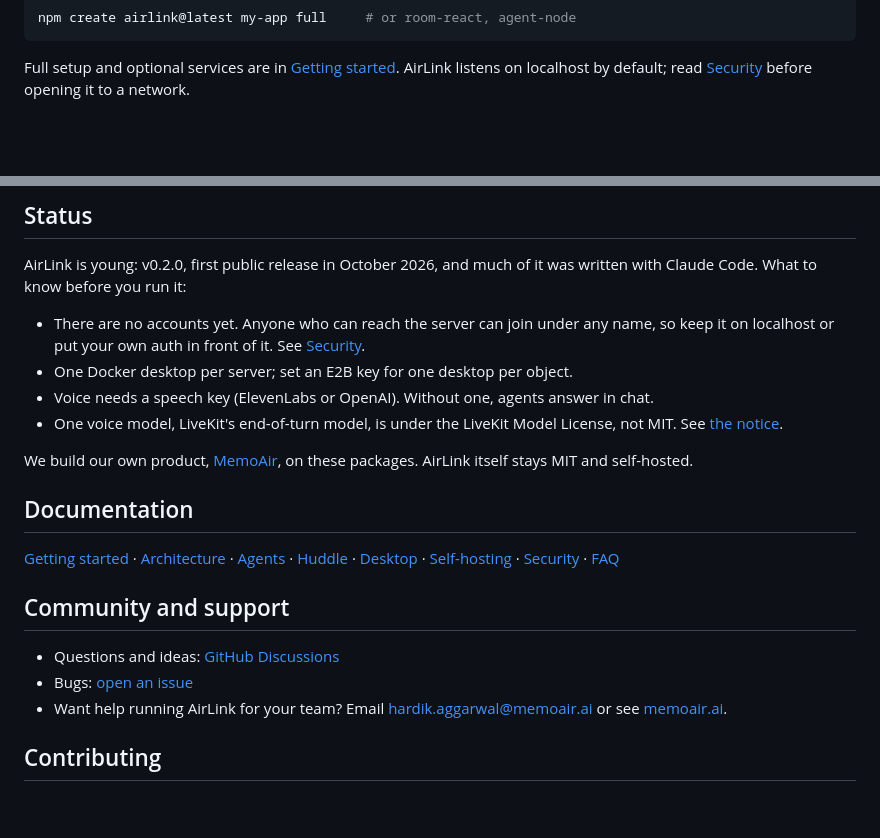
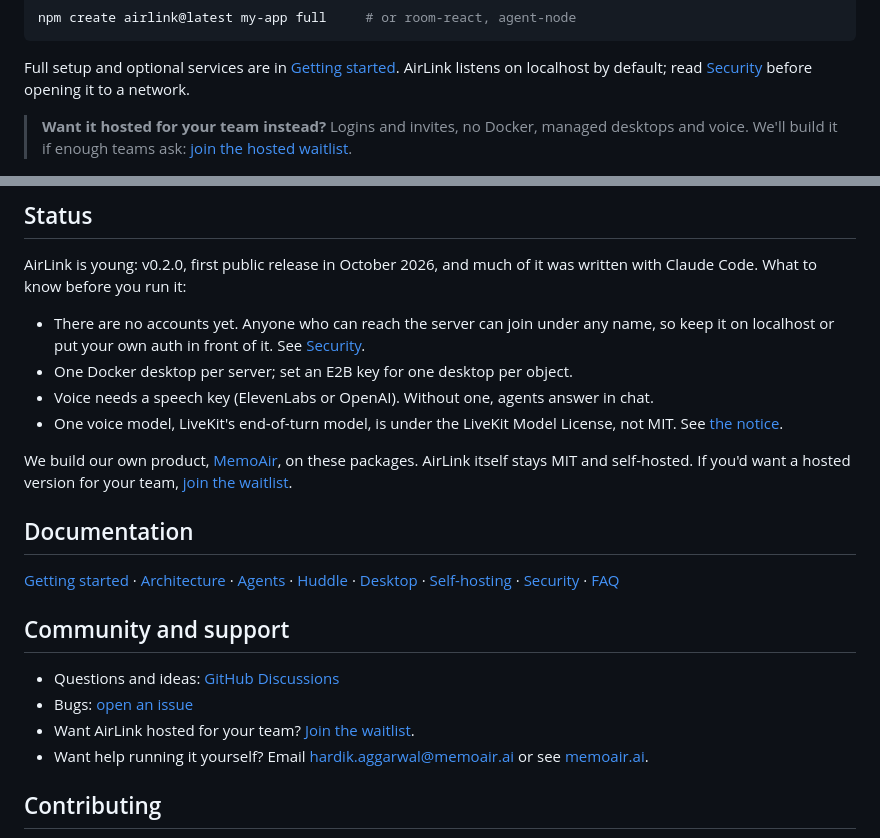
Before and after one commit to MemoAir-labs/Airlink, a Markdown page: README.md, 2 parts joined by grey strips. Drawn GitHub-style; blank space fills up the shorter version.

Commit message:
docs: README invites teams to the hosted waitlist

```diff
--- a/README.md
+++ b/README.md
@@ -157,6 +157,9 @@ Full setup and optional services are in [Getting started](docs/getting-started.m
 AirLink listens on localhost by default; read [Security](docs/security.md) before opening it to
 a network.
 
+> **Want it hosted for your team instead?** Logins and invites, no Docker, managed desktops and
+> voice. We'll build it if enough teams ask: [join the hosted waitlist](https://github.com/MemoAir-labs/Airlink/discussions/10).
+
 <p align="center">
   <a href="docs/assets/huddle.mp4"><img src="docs/assets/huddle.gif" alt="An AirLink huddle: Lin asks two agents for work out loud, both answer in the call, then they edit the budget and the deck with their own cursors while Lin and Grace write the plan" width="880"></a><br>
   <a href="docs/assets/huddle.mp4">▶ Watch the huddle with sound</a>
@@ -198,7 +201,8 @@ Claude Code. What to know before you run it:
 - One voice model, LiveKit's end-of-turn model, is under the LiveKit Model License, not MIT. See
   [the notice](packages/voice/NOTICE-livekit-model-license.md).
 
-We build our own product, [MemoAir](https://memoair.ai/?utm_source=github&utm_medium=readme&utm_campaign=airlink), on these packages. AirLink itself stays MIT and self-hosted.
+We build our own product, [MemoAir](https://memoair.ai/?utm_source=github&utm_medium=readme&utm_campaign=airlink), on these packages. AirLink itself stays MIT and self-hosted. If you'd want a hosted version for
+your team, [join the waitlist](https://github.com/MemoAir-labs/Airlink/discussions/10).
 
 ## Documentation
 
@@ -215,7 +219,8 @@ We build our own product, [MemoAir](https://memoair.ai/?utm_source=github&utm_me
 
 - Questions and ideas: [GitHub Discussions](https://github.com/MemoAir-labs/Airlink/discussions)
 - Bugs: [open an issue](https://github.com/MemoAir-labs/Airlink/issues/new/choose)
-- Want help running AirLink for your team? Email [hardik.aggarwal@memoair.ai](mailto:hardik.aggarwal@memoair.ai) or see [memoair.ai](https://memoair.ai/?utm_source=github&utm_medium=readme&utm_campaign=airlink).
+- Want AirLink hosted for your team? [Join the waitlist](https://github.com/MemoAir-labs/Airlink/discussions/10).
+- Want help running it yourself? Email [hardik.aggarwal@memoair.ai](mailto:hardik.aggarwal@memoair.ai) or see [memoair.ai](https://memoair.ai/?utm_source=github&utm_medium=readme&utm_campaign=airlink).
 
 ## Contributing
 
```
Also changed, not shown: other parts of README.md (+1 -1 lines).
